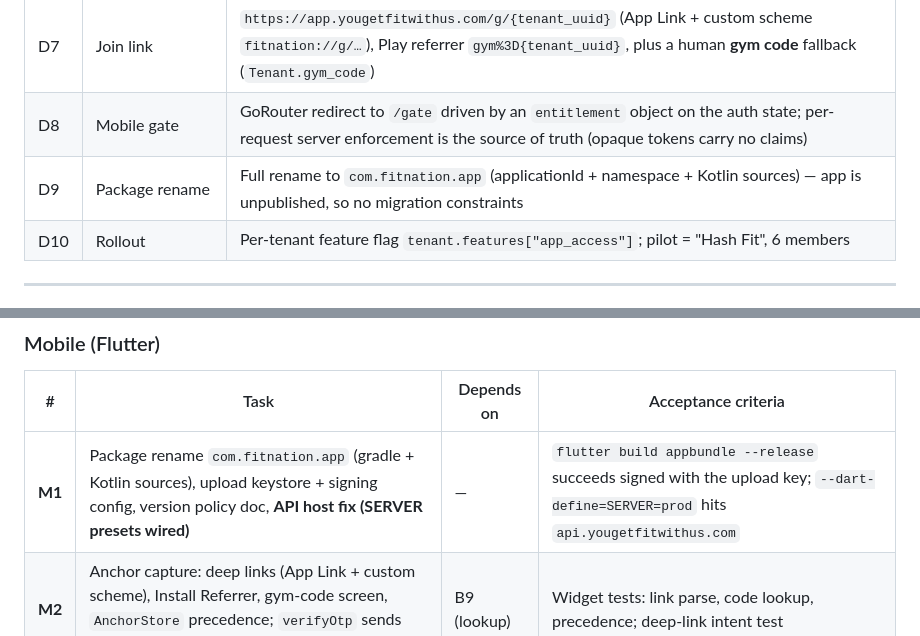
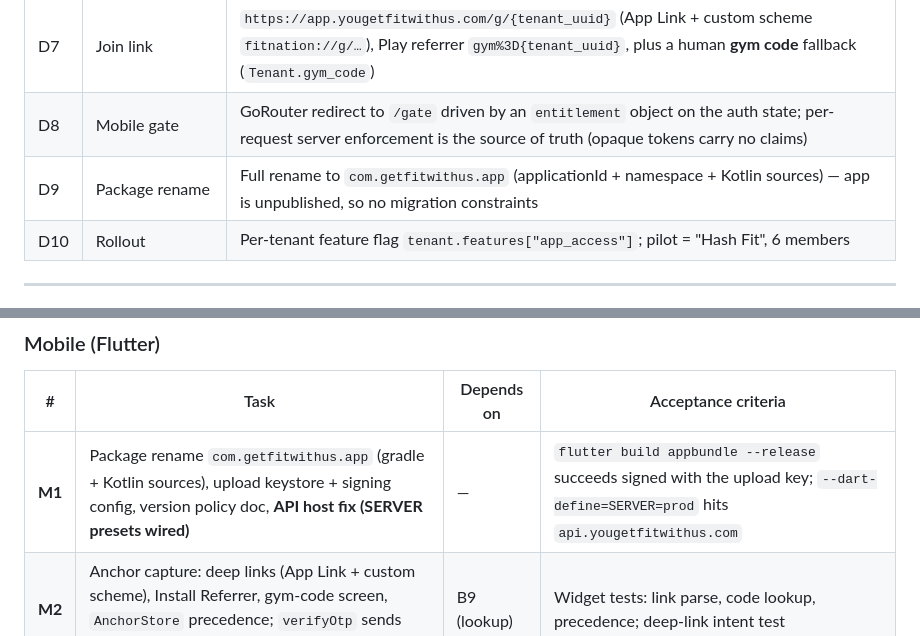
Before and after one commit to sirajudheen53/fitnation, a Markdown page: docs/fbos-011-app-access-and-invite.md, 2 parts joined by grey strips. Rendered like a GitHub page.

```diff
--- a/docs/fbos-011-app-access-and-invite.md
+++ b/docs/fbos-011-app-access-and-invite.md
@@ -39,7 +39,7 @@ The task brief was verified against `develop` before writing. These points diffe
 | D6 | Invite | New `app_invite` notification type, sent by the onboarding flow, resend endpoint with a 24 h dedupe window; WhatsApp template + DLT SMS fallback |
 | D7 | Join link | `https://app.yougetfitwithus.com/g/{tenant_uuid}` (App Link + custom scheme `fitnation://g/…`), Play referrer `gym%3D{tenant_uuid}`, plus a human **gym code** fallback (`Tenant.gym_code`) |
 | D8 | Mobile gate | GoRouter redirect to `/gate` driven by an `entitlement` object on the auth state; per-request server enforcement is the source of truth (opaque tokens carry no claims) |
-| D9 | Package rename | Full rename to `com.fitnation.app` (applicationId + namespace + Kotlin sources) — app is unpublished, so no migration constraints |
+| D9 | Package rename | Full rename to `com.getfitwithus.app` (applicationId + namespace + Kotlin sources) — app is unpublished, so no migration constraints |
 | D10 | Rollout | Per-tenant feature flag `tenant.features["app_access"]`; pilot = "Hash Fit", 6 members |
 
 ---
@@ -542,7 +542,7 @@ Every task ships tests in the same commit (AGENTS.md). "Contract" = the API shap
 
 | # | Task | Depends on | Acceptance criteria |
 |---|---|---|---|
-| **M1** | Package rename `com.fitnation.app` (gradle + Kotlin sources), upload keystore + signing config, version policy doc, **API host fix (SERVER presets wired)** | — | `flutter build appbundle --release` succeeds signed with the upload key; `--dart-define=SERVER=prod` hits `api.yougetfitwithus.com` |
+| **M1** | Package rename `com.getfitwithus.app` (gradle + Kotlin sources), upload keystore + signing config, version policy doc, **API host fix (SERVER presets wired)** | — | `flutter build appbundle --release` succeeds signed with the upload key; `--dart-define=SERVER=prod` hits `api.yougetfitwithus.com` |
 | **M2** | Anchor capture: deep links (App Link + custom scheme), Install Referrer, gym-code screen, `AnchorStore` precedence; `verifyOtp` sends anchor | B9 (lookup) | Widget tests: link parse, code lookup, precedence; deep-link intent test |
 | **M3** | Entitlement: model + interceptor (403 codes), gate screen (3 variants), GoRouter redirect, grace banner, permission-driven nav v1 | B2 contract | Widget tests per §7.2; integration test OTP→verify→gate with mocked Dio; resume re-validation throttled |
 | **M4** | FCM: firebase_core/messaging, token registration + logout deletion, `onTokenRefresh` | B7 contract | Token upsert called on login; deleted on logout; no crash without google-services.json in dev (guarded) |
```
Also changed, not shown: other parts of docs/fbos-011-app-access-and-invite.md (+5 -5 lines), docs/adr-003-app-access-entitlement.md (+1 -1 lines), docs/play-release-checklist.md (+6 -6 lines).
